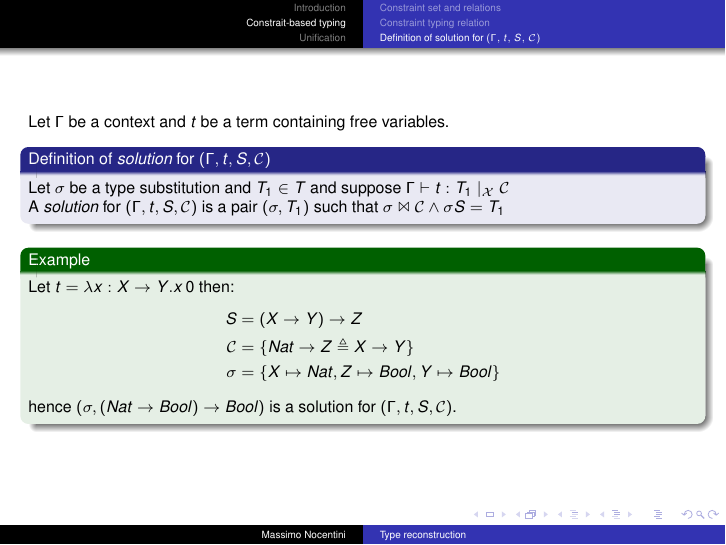
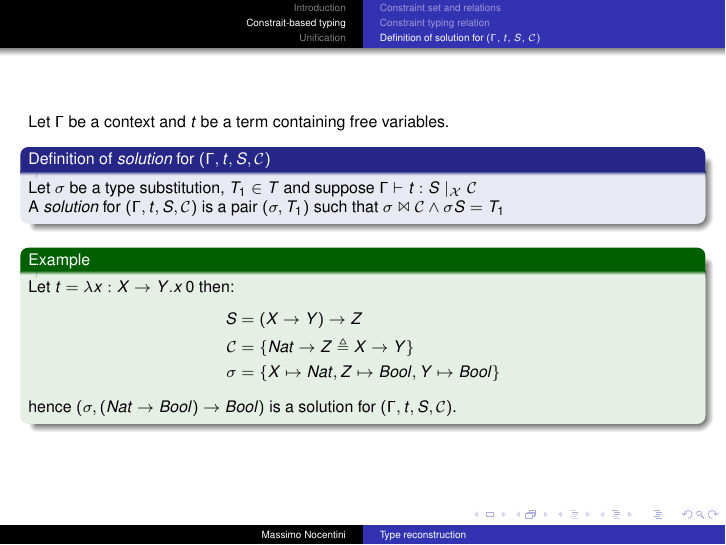
Before and after one commit to massimo-nocentini/theory-of-programming-languages, LaTeX slides (presentation/presentation-small.tex): page 42 of 66. Compiled offline with pdfLaTeX.

Commit message:
Fix a typo in the defition of solution for (\Gamma, t, S, C).

```diff
--- a/presentation/presentation-small.tex
+++ b/presentation/presentation-small.tex
@@ -1267,8 +1267,8 @@
 \begin{frame}
     Let $\Gamma$ be a context and $t$ be a term containing free variables.
     \begin{block}{Definition of \emph{solution} for $(\Gamma, t, S, \mathcal{C})$}
-        Let $\sigma$ be a type substitution and $T_{1} \in T$ and suppose
-            $\Gamma \vdash t : T_1 \; \textbar_\mathcal{X} \; \mathcal{C}$ \\
+        Let $\sigma$ be a type substitution, $T_{1} \in T$ and suppose
+            $\Gamma \vdash t : S \; \textbar_\mathcal{X} \; \mathcal{C}$ \\
         A  \emph{solution} for $(\Gamma, t, S, \mathcal{C})$ is a pair
         $(\sigma, T_{1})$ such that $\sigma \Join \mathcal{C} \wedge \sigma S = T_1$
     \end{block}
```
Also changed, not shown: presentation/presentation.tex (+2 -2 lines).
